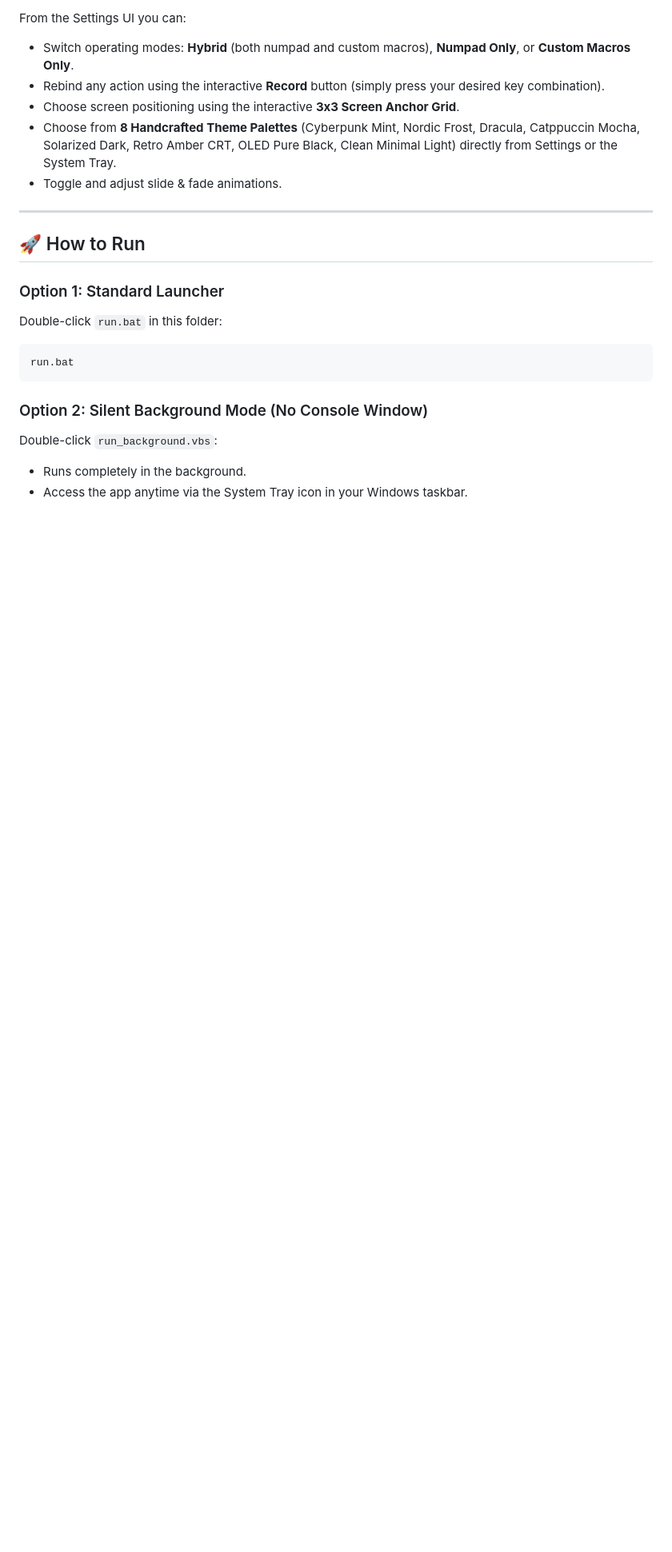
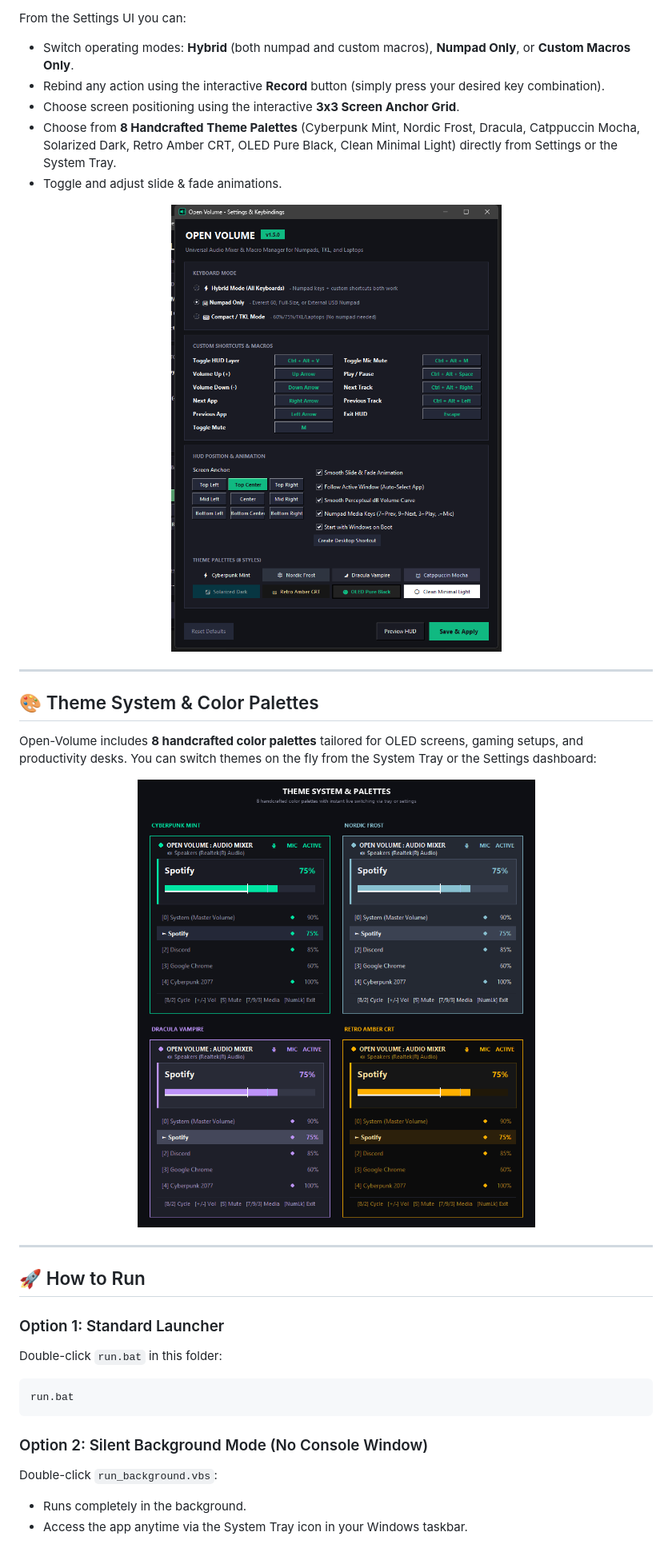
Before and after one commit to shamsghani/open-volume, a Markdown page: README.md, the part around one of its changes. Shown at 80% size. GitHub-like rendering; pictures changed too: assets/screenshots/settings_dashboard.png (added), assets/screenshots/themes_showcase.png (added); blank space fills up the shorter version.

Commit message:
docs: Add high-resolution screenshots for desktop HUD, settings dashboard, and theme showcase

```diff
--- a/README.md
+++ b/README.md
@@ -147,6 +151,20 @@ From the Settings UI you can:
 - Choose from **8 Handcrafted Theme Palettes** (Cyberpunk Mint, Nordic Frost, Dracula, Catppuccin Mocha, Solarized Dark, Retro Amber CRT, OLED Pure Black, Clean Minimal Light) directly from Settings or the System Tray.
 - Toggle and adjust slide & fade animations.
 
+<p align="center">
+  <img src="assets/screenshots/settings_dashboard.png" alt="Open-Volume Settings & Keybindings Dashboard" width="580" />
+</p>
+
+---
+
+## 🎨 Theme System & Color Palettes
+
+Open-Volume includes **8 handcrafted color palettes** tailored for OLED screens, gaming setups, and productivity desks. You can switch themes on the fly from the System Tray or the Settings dashboard:
+
+<p align="center">
+  <img src="assets/screenshots/themes_showcase.png" alt="Open-Volume Theme Palettes" width="680" />
+</p>
+
 ---
 
 ## 🚀 How to Run
```
Also changed, not shown: other parts of README.md (+4 -0 lines), assets/screenshots/desktop_hud_in_action.png (added), assets/screenshots/hero_hud.png (added), 2 other files.
